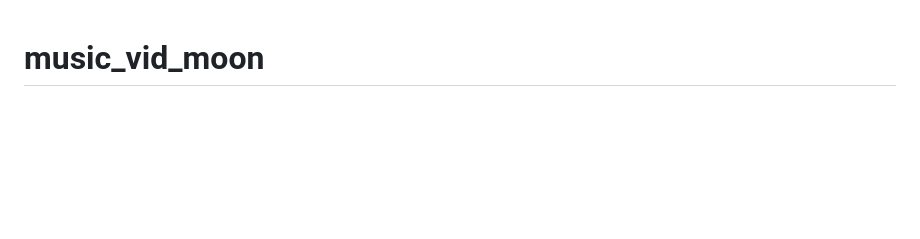
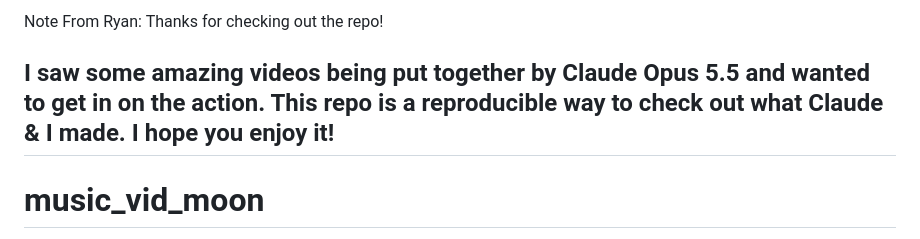
Before and after one commit to ryanhartman4/music_vid_moon, a Markdown page: README.md, the part around the change. GitHub-like rendering; blank space fills up the shorter version.

```diff
--- a/README.md
+++ b/README.md
@@ -1,3 +1,7 @@
+Note From Ryan: Thanks for checking out the repo!
+
+I saw some amazing videos being put together by Claude Opus 5.5 and wanted to get in on the action. This repo is a reproducible way to check out what Claude & I made. I hope you enjoy it!
+------------------------------------------------------------------------------------------------------------------------------------------------
 # music_vid_moon
 
 Procedurally animated, beat-synced music videos where every frame is painted in code. The first is **Take Me (To the Moon)** by Ian Asher & D A N N Y: a Singularity × Edgerunners-style edit about an evals researcher, his model and a shoggoth. It was made in two versions. The repo also holds the character-design study for the next one, **I Really Want to Stay at Your House**.
```
